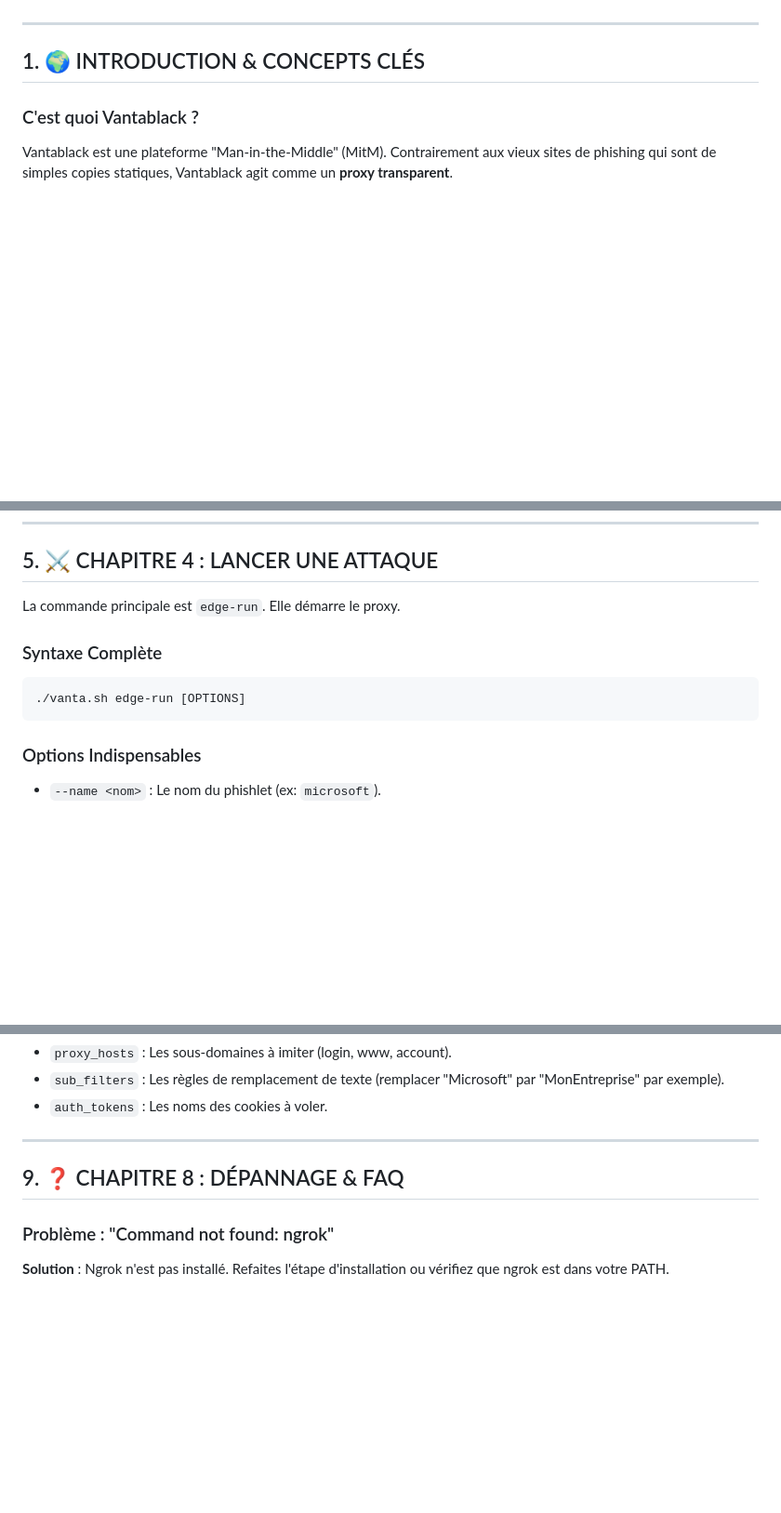
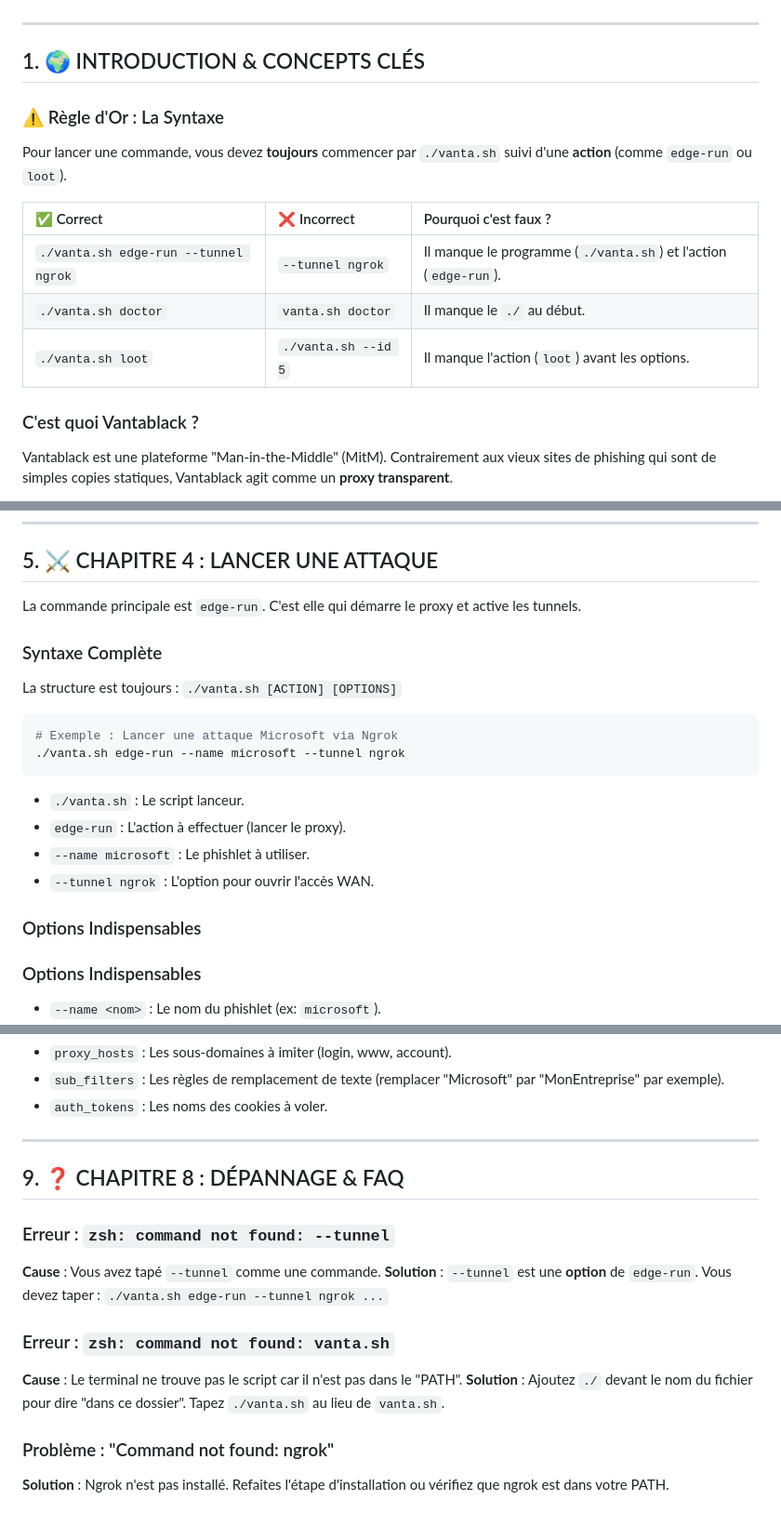
Before and after one commit to thesenegalesehitch/VANTABLACK, a Markdown page: GUIDE_REDTEAM_FR.md, 3 parts joined by grey strips. Shown at 93% size. GitHub-like rendering; blank space fills up the shorter version.

Commit message:
docs: Clarify CLI syntax and troubleshooting for beginners

````diff
--- a/GUIDE_REDTEAM_FR.md
+++ b/GUIDE_REDTEAM_FR.md
@@ -44,6 +44,15 @@
 ---
 
 ## 1. 🌍 INTRODUCTION & CONCEPTS CLÉS
+
+### ⚠️ Règle d'Or : La Syntaxe
+Pour lancer une commande, vous devez **toujours** commencer par `./vanta.sh` suivi d'une **action** (comme `edge-run` ou `loot`).
+
+| ✅ Correct | ❌ Incorrect | Pourquoi c'est faux ? |
+| :--- | :--- | :--- |
+| `./vanta.sh edge-run --tunnel ngrok` | `--tunnel ngrok` | Il manque le programme (`./vanta.sh`) et l'action (`edge-run`). |
+| `./vanta.sh doctor` | `vanta.sh doctor` | Il manque le `./` au début. |
+| `./vanta.sh loot` | `./vanta.sh --id 5` | Il manque l'action (`loot`) avant les options. |
 
 ### C'est quoi Vantablack ?
 Vantablack est une plateforme "Man-in-the-Middle" (MitM). Contrairement aux vieux sites de phishing qui sont de simples copies statiques, Vantablack agit comme un **proxy transparent**.
@@ -139,12 +148,21 @@ Pour les vraies missions Red Team.
 
 ## 5. ⚔️ CHAPITRE 4 : LANCER UNE ATTAQUE
 
-La commande principale est `edge-run`. Elle démarre le proxy.
+La commande principale est `edge-run`. C'est elle qui démarre le proxy et active les tunnels.
 
 ### Syntaxe Complète
+La structure est toujours : `./vanta.sh [ACTION] [OPTIONS]`
+
 ```bash
-./vanta.sh edge-run [OPTIONS]
+# Exemple : Lancer une attaque Microsoft via Ngrok
+./vanta.sh edge-run --name microsoft --tunnel ngrok
 ```
+*   `./vanta.sh` : Le script lanceur.
+*   `edge-run` : L'action à effectuer (lancer le proxy).
+*   `--name microsoft` : Le phishlet à utiliser.
+*   `--tunnel ngrok` : L'option pour ouvrir l'accès WAN.
+
+### Options Indispensables
 
 ### Options Indispensables
 *   `--name <nom>` : Le nom du phishlet (ex: `microsoft`).
@@ -273,6 +291,14 @@ Ouvrez `phishlets/microsoft.yaml`. Vous verrez :
 
 ## 9. ❓ CHAPITRE 8 : DÉPANNAGE & FAQ
 
+### Erreur : `zsh: command not found: --tunnel`
+**Cause** : Vous avez tapé `--tunnel` comme une commande.
+**Solution** : `--tunnel` est une **option** de `edge-run`. Vous devez taper : `./vanta.sh edge-run --tunnel ngrok ...`
+
+### Erreur : `zsh: command not found: vanta.sh`
+**Cause** : Le terminal ne trouve pas le script car il n'est pas dans le "PATH".
+**Solution** : Ajoutez `./` devant le nom du fichier pour dire "dans ce dossier". Tapez `./vanta.sh` au lieu de `vanta.sh`.
+
 ### Problème : "Command not found: ngrok"
 **Solution** : Ngrok n'est pas installé. Refaites l'étape d'installation ou vérifiez que ngrok est dans votre PATH.
 
````
